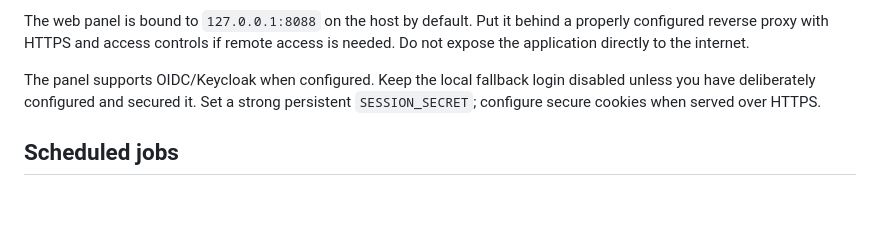
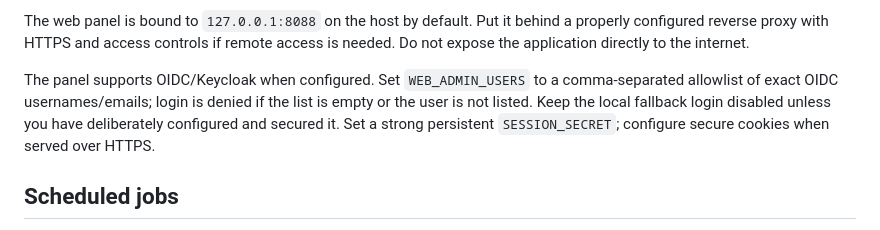
Before and after one commit to igoryokhin/bitrix24-ad-sync, a Markdown page: README.md, the part around the change. Drawn GitHub-style; blank space fills up the shorter version.

Commit message:
Document web panel access allowlist

```diff
--- a/README.md
+++ b/README.md
@@ -51,7 +51,7 @@ The Telegram bot is optional and is disabled unless the `telegram` Compose profi
 
 The web panel is bound to `127.0.0.1:8088` on the host by default. Put it behind a properly configured reverse proxy with HTTPS and access controls if remote access is needed. Do not expose the application directly to the internet.
 
-The panel supports OIDC/Keycloak when configured. Keep the local fallback login disabled unless you have deliberately configured and secured it. Set a strong persistent `SESSION_SECRET`; configure secure cookies when served over HTTPS.
+The panel supports OIDC/Keycloak when configured. Set `WEB_ADMIN_USERS` to a comma-separated allowlist of exact OIDC usernames/emails; login is denied if the list is empty or the user is not listed. Keep the local fallback login disabled unless you have deliberately configured and secured it. Set a strong persistent `SESSION_SECRET`; configure secure cookies when served over HTTPS.
 
 ## Scheduled jobs
 
```
